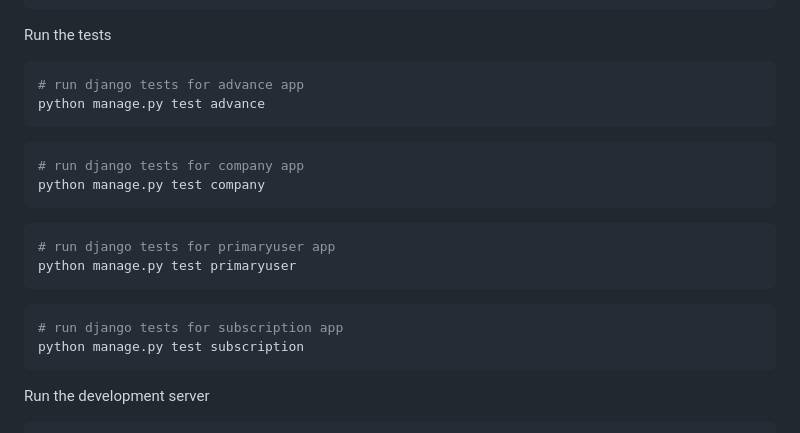
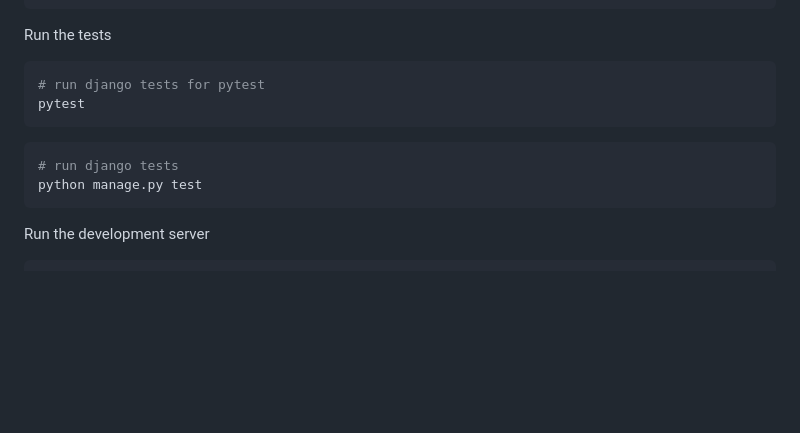
Before and after one commit to dev-great/orerestaurant, a Markdown page: README.md, the part around the change. Drawn GitHub-style; blank space fills up the shorter version.

````diff
--- a/README.md
+++ b/README.md
@@ -118,23 +118,13 @@ python manage.py createsuperuser
 Run the tests
 
 ```bash
-# run django tests for advance app
-python manage.py test advance
+# run django tests for pytest
+pytest
 ```
 
 ```bash
-# run django tests for company app
-python manage.py test company
-```
-
-```bash
-# run django tests for primaryuser app
-python manage.py test primaryuser
-```
-
-```bash
-# run django tests for subscription app
-python manage.py test subscription
+# run django tests
+python manage.py test
 ```
 
 Run the development server
````
